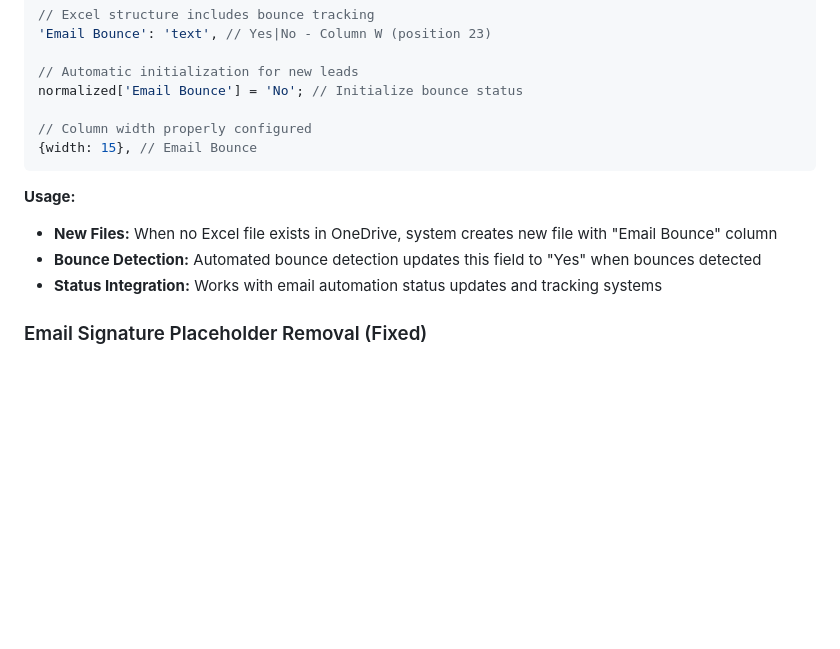
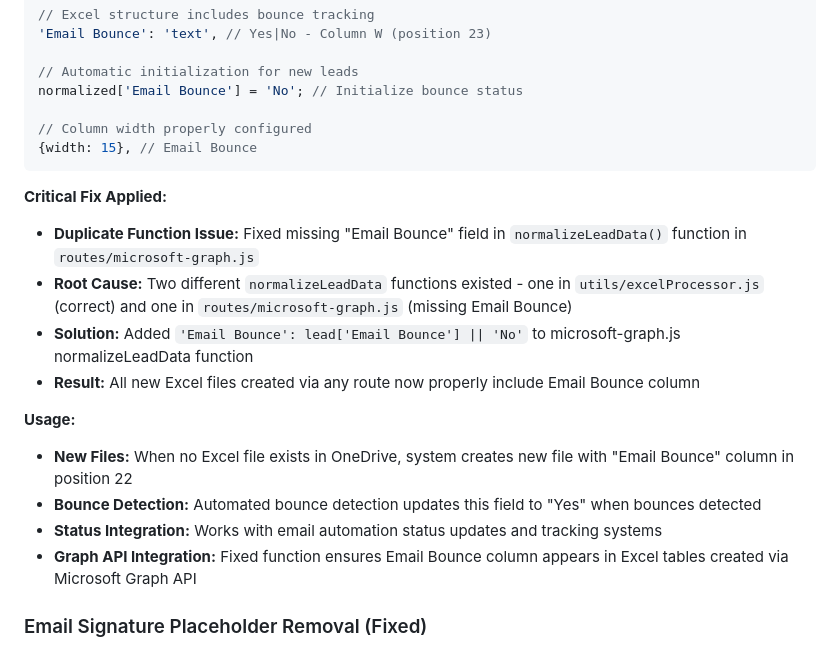
Before and after one commit to MysticHE/LGA, a Markdown page: CLAUDE.md, the part around the change. Drawn GitHub-style; blank space fills up the shorter version.

Commit message:
Document Email Bounce column fix and root cause analysis
- Document duplicate normalizeLeadData function issue and resolution
- Explain root cause: two different functions, one missing Email Bounce field
- Detail fix: Added Email Bounce field to microsoft-graph.js function
- Confirm all new Excel files now include Email Bounce column in position 22
- Update usage documentation with Graph API integration details

🤖 Generated with [Claude Code](https://claude.ai/code)

Co-Authored-By: Claude <noreply@anthropic.com>

````diff
--- a/CLAUDE.md
+++ b/CLAUDE.md
@@ -228,10 +228,17 @@ normalized['Email Bounce'] = 'No'; // Initialize bounce status
 {width: 15}, // Email Bounce
 ```
 
+**Critical Fix Applied:**
+- **Duplicate Function Issue:** Fixed missing "Email Bounce" field in `normalizeLeadData()` function in `routes/microsoft-graph.js`
+- **Root Cause:** Two different `normalizeLeadData` functions existed - one in `utils/excelProcessor.js` (correct) and one in `routes/microsoft-graph.js` (missing Email Bounce)
+- **Solution:** Added `'Email Bounce': lead['Email Bounce'] || 'No'` to microsoft-graph.js normalizeLeadData function
+- **Result:** All new Excel files created via any route now properly include Email Bounce column
+
 **Usage:**
-- **New Files:** When no Excel file exists in OneDrive, system creates new file with "Email Bounce" column
+- **New Files:** When no Excel file exists in OneDrive, system creates new file with "Email Bounce" column in position 22
 - **Bounce Detection:** Automated bounce detection updates this field to "Yes" when bounces detected
 - **Status Integration:** Works with email automation status updates and tracking systems
+- **Graph API Integration:** Fixed function ensures Email Bounce column appears in Excel tables created via Microsoft Graph API
 
 ### Email Signature Placeholder Removal (Fixed)
 **Issue:** Professional signature replacement wasn't working - emails still showed placeholder text like `[Your Name]`, `[Your Title]`, `[Your Position]` instead of Joel Lee's Inspro Insurance Brokers signature.
````
